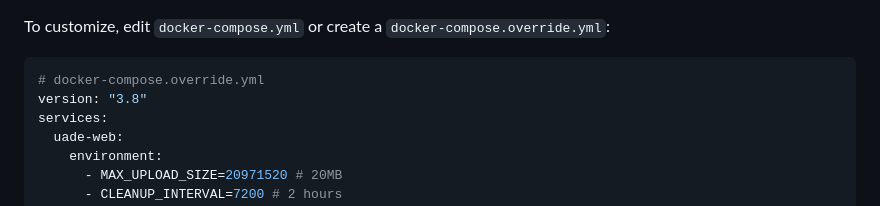
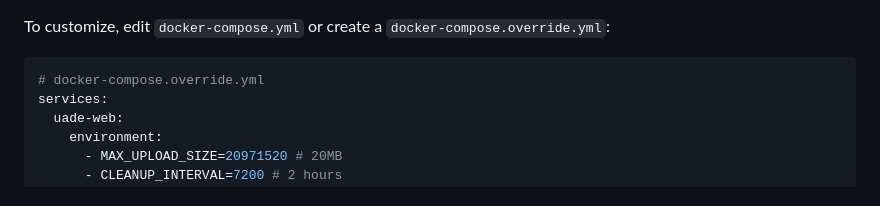
Before and after one commit to rib1/uade-docker, a Markdown page: docs/WEB-PLAYER.md, the part around the change. GitHub-like rendering.

Commit message:
Update docker-compose.override.yml example
Remove version specification from docker-compose.override.yml example

````diff
--- a/docs/WEB-PLAYER.md
+++ b/docs/WEB-PLAYER.md
@@ -72,7 +72,6 @@ To customize, edit `docker-compose.yml` or create a `docker-compose.override.yml
 
 ```yaml
 # docker-compose.override.yml
-version: "3.8"
 services:
   uade-web:
     environment:
````
